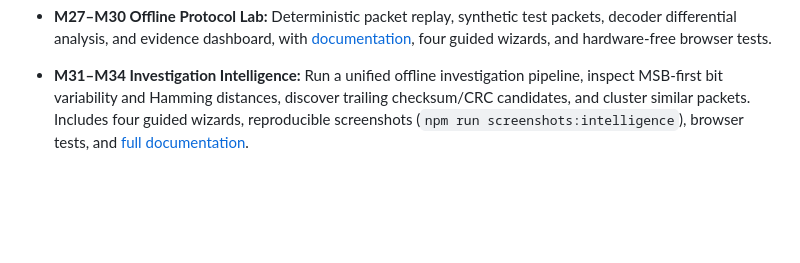
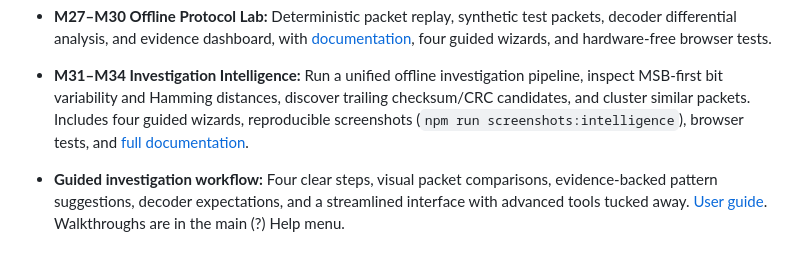
Before and after one commit to jimilinuxguy/rfcat-web, a Markdown page: README.md, the part around the change. Rendered like a GitHub page; blank space fills up the shorter version.

Commit message:
docs: update all READMEs and screenshot command for guided workflow

```diff
--- a/README.md
+++ b/README.md
@@ -167,3 +167,5 @@ Tools includes a browser-only YARD Stick One firmware manager using Web Serial f
 - **M27–M30 Offline Protocol Lab:** Deterministic packet replay, synthetic test packets, decoder differential analysis, and evidence dashboard, with [documentation](docs/protocol-offline-lab.md), four guided wizards, and hardware-free browser tests.
 
 - **M31–M34 Investigation Intelligence:** Run a unified offline investigation pipeline, inspect MSB-first bit variability and Hamming distances, discover trailing checksum/CRC candidates, and cluster similar packets. Includes four guided wizards, reproducible screenshots (`npm run screenshots:intelligence`), browser tests, and [full documentation](docs/protocol-intelligence.md).
+
+- **Guided investigation workflow:** Four clear steps, visual packet comparisons, evidence-backed pattern suggestions, decoder expectations, and a streamlined interface with advanced tools tucked away. [User guide](docs/investigation-workflow.md). Walkthroughs are in the main (?) Help menu.
```
